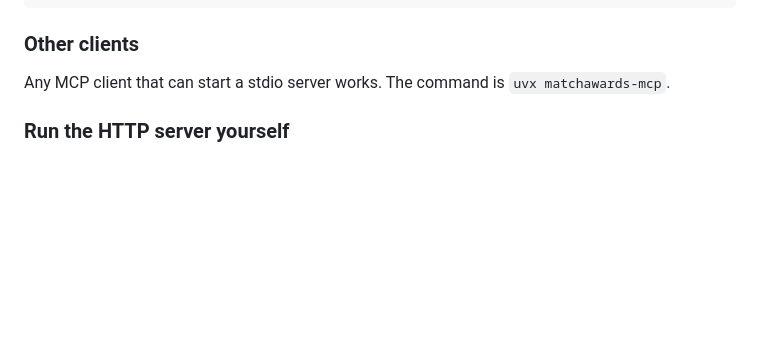
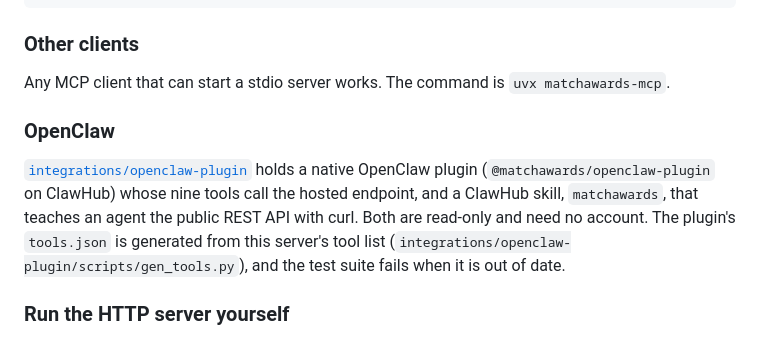
Before and after one commit to matchawards/matchawards-mcp, a Markdown page: README.md, the part around the change. Drawn GitHub-style; blank space fills up the shorter version.

Commit message:
README: OpenClaw plugin and skill

```diff
--- a/README.md
+++ b/README.md
@@ -127,6 +127,10 @@ Add this to `.vscode/mcp.json` in your workspace:
 
 Any MCP client that can start a stdio server works. The command is `uvx matchawards-mcp`.
 
+### OpenClaw
+
+[`integrations/openclaw-plugin`](integrations/openclaw-plugin) holds a native OpenClaw plugin (`@matchawards/openclaw-plugin` on ClawHub) whose nine tools call the hosted endpoint, and a ClawHub skill, `matchawards`, that teaches an agent the public REST API with curl. Both are read-only and need no account. The plugin's `tools.json` is generated from this server's tool list (`integrations/openclaw-plugin/scripts/gen_tools.py`), and the test suite fails when it is out of date.
+
 ### Run the HTTP server yourself
 
 `matchawards-mcp --http` serves the same tools over stateless Streamable HTTP (JSON replies, no sessions, no SSE) at `http://127.0.0.1:8765/mcp`:
```
